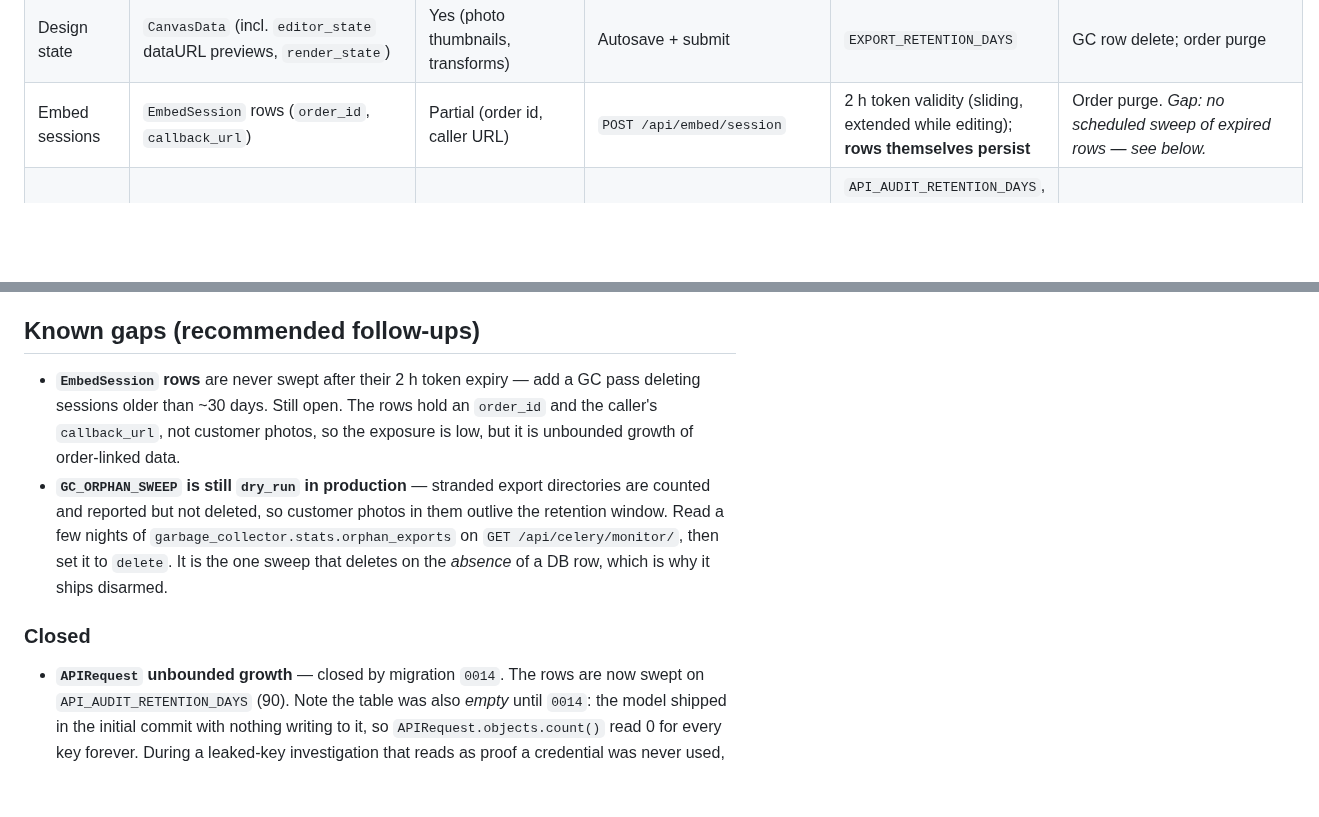
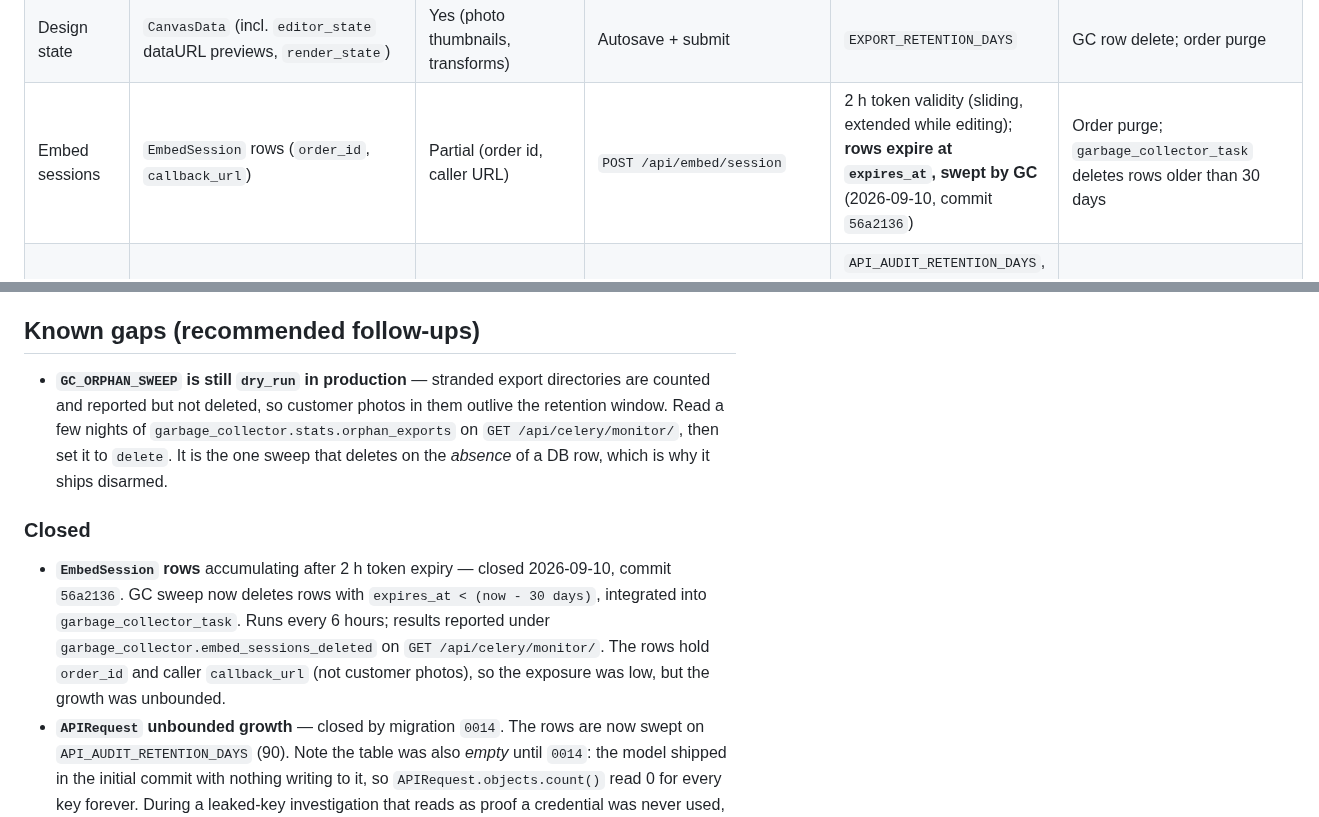
Before and after one commit to printo/product-editor, a Markdown page: docs/DATA_LIFECYCLE.md, 2 parts joined by grey strips. Drawn GitHub-style; blank space fills up the shorter version.

Commit message:
docs: mark EmbedSession GC sweep as complete (commit 56a2136)
Update CLAUDE.md and docs/DATA_LIFECYCLE.md to reflect completion of the
EmbedSession garbage collection sweep wired into garbage_collector_task.

Changes:
- CLAUDE.md: Mark "Sweep expired EmbedSession rows" task as DONE in open
  follow-ups table; link to commit 56a2136 and implementation location
- docs/DATA_LIFECYCLE.md: Update EmbedSession row description to show GC
  integration; move gap from "Known gaps" to "Closed" section

The sweep deletes rows with expires_at < (now - 30 days) as part of the
6-hourly garbage_collector_task run. Results reported under
garbage_collector.embed_sessions_deleted on GET /api/celery/monitor/.

Co-Authored-By: Claude Haiku 4.5 <noreply@anthropic.com>

```diff
--- a/docs/DATA_LIFECYCLE.md
+++ b/docs/DATA_LIFECYCLE.md
@@ -32,7 +32,7 @@ lowering it.**
 | Orphaned export dirs | `EXPORTS_DIR/<uuid>/` with no DB row | Yes (composited photos) | Renders killed mid-flight (OOM/SIGKILL) whose rows later cascaded away | retention + 1 day | `services/orphan_exports.py`, gated by `GC_ORPHAN_SWEEP` (`off`/`dry_run`/`delete`; **defaults to `dry_run` — reports only, deletes nothing**) |
 | Sync render output | `ExportedResult` rows + files | Yes | `GenerateLayoutView` | `expires_at` stamped on the row (`is_deleted` soft-delete, tombstone dropped later) | GC; order purge (hard-delete) |
 | Design state | `CanvasData` (incl. `editor_state` dataURL previews, `render_state`) | Yes (photo thumbnails, transforms) | Autosave + submit | `EXPORT_RETENTION_DAYS` | GC row delete; order purge |
-| Embed sessions | `EmbedSession` rows (`order_id`, `callback_url`) | Partial (order id, caller URL) | `POST /api/embed/session` | 2 h token validity (sliding, extended while editing); **rows themselves persist** | Order purge. *Gap: no scheduled sweep of expired rows — see below.* |
+| Embed sessions | `EmbedSession` rows (`order_id`, `callback_url`) | Partial (order id, caller URL) | `POST /api/embed/session` | 2 h token validity (sliding, extended while editing); **rows expire at `expires_at`, swept by GC** (2026-09-10, commit `56a2136`) | Order purge; `garbage_collector_task` deletes rows older than 30 days |
 | API audit trail | `APIRequest` rows (`ip_address`, `user_agent`) | **Yes** (IP) | `APIRequestLoggingMiddleware` (one row per non-exempt API call) | `API_AUDIT_RETENTION_DAYS`, default **90** — deliberately outlives the data it describes, so "who touched this order" is still answerable | `garbage_collector_task`, independent of file retention |
 | Client file cache | Browser IndexedDB (`file-store.ts`) | Yes (original photos) | Editor (B1 persistence) | Device-local; stale orders pruned after 7 days, evicted under quota pressure | Client-side prune (Phase 3); never leaves the device |
 | Orientation detection | — | Yes (transient image bytes) | `POST /api/orientation/detect` | **Nothing persisted** — inference is stateless | n/a |
@@ -91,10 +91,6 @@ landed, so there was nothing to backfill.
 
 ## Known gaps (recommended follow-ups)
 
-- **`EmbedSession` rows** are never swept after their 2 h token expiry — add a
-  GC pass deleting sessions older than ~30 days. Still open. The rows hold an
-  `order_id` and the caller's `callback_url`, not customer photos, so the
-  exposure is low, but it is unbounded growth of order-linked data.
 - **`GC_ORPHAN_SWEEP` is still `dry_run` in production** — stranded export
   directories are counted and reported but not deleted, so customer photos in
   them outlive the retention window. Read a few nights of
@@ -104,6 +100,12 @@ landed, so there was nothing to backfill.
 
 ### Closed
 
+- **`EmbedSession` rows** accumulating after 2 h token expiry — closed 2026-09-10,
+  commit `56a2136`. GC sweep now deletes rows with `expires_at < (now - 30 days)`,
+  integrated into `garbage_collector_task`. Runs every 6 hours; results reported
+  under `garbage_collector.embed_sessions_deleted` on `GET /api/celery/monitor/`.
+  The rows hold `order_id` and caller `callback_url` (not customer photos), so the
+  exposure was low, but the growth was unbounded.
 - **`APIRequest` unbounded growth** — closed by migration `0014`. The rows are
   now swept on `API_AUDIT_RETENTION_DAYS` (90). Note the table was also *empty*
   until `0014`: the model shipped in the initial commit with nothing writing to
```
Also changed, not shown: CLAUDE.md (+1 -1 lines).
